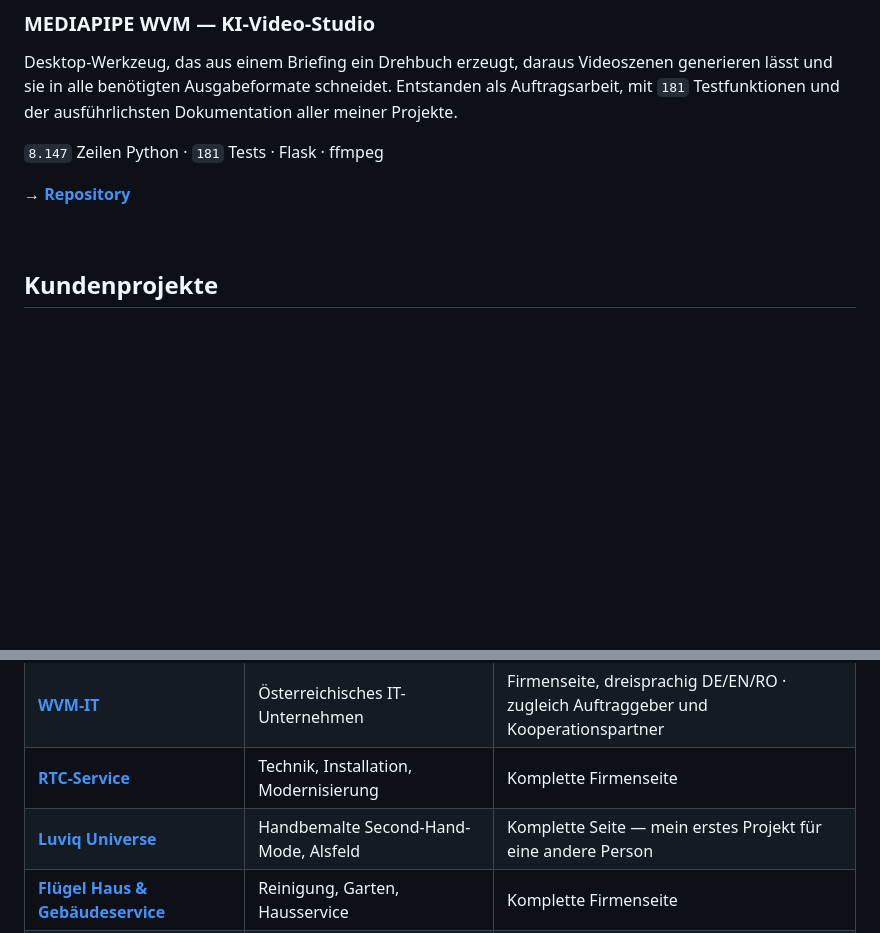
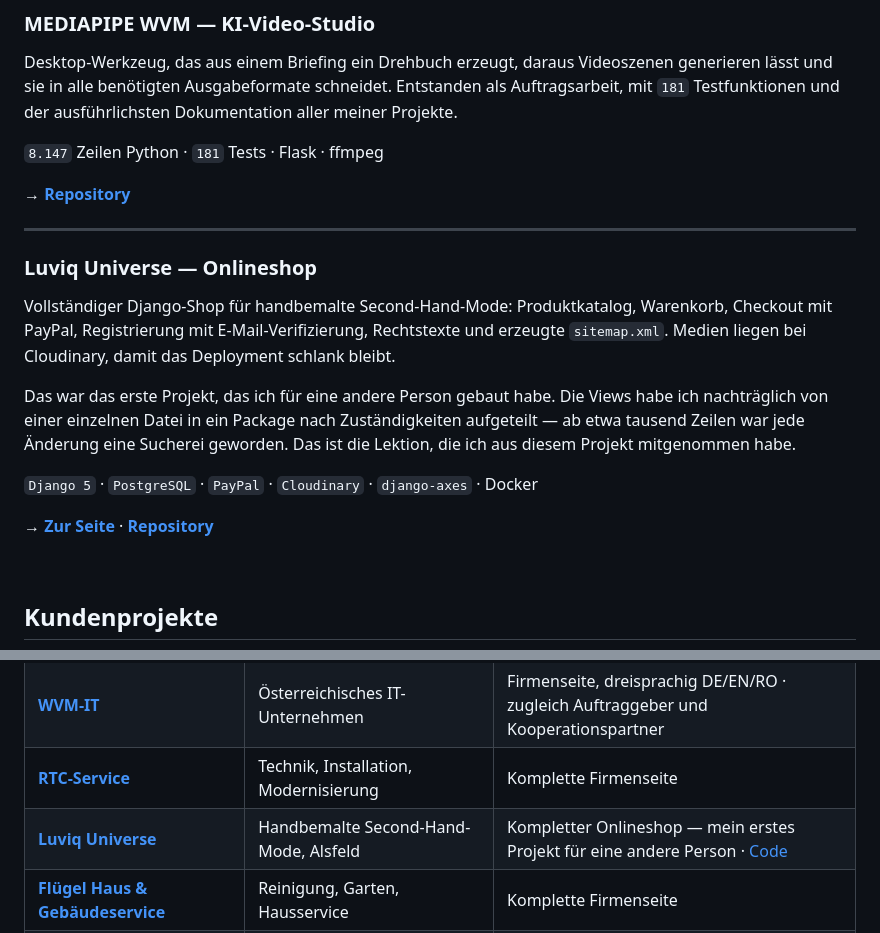
Before and after one commit to BastianScherzinger/BastianScherzinger, a Markdown page: README.md, 2 parts joined by grey strips. Drawn GitHub-style; blank space fills up the shorter version.

Commit message:
docs: Luviq-Onlineshop als Projekt aufgenommen
Repository ist oeffentlich und enthaelt einen vollstaendigen Django-Shop
fuer einen echten Kunden — das staerkste oeffentlich einsehbare Beispiel.

```diff
--- a/README.md
+++ b/README.md
@@ -90,6 +90,18 @@ Desktop-Werkzeug, das aus einem Briefing ein Drehbuch erzeugt, daraus Videoszene
 
 **→ [Repository](https://github.com/BastianScherzinger/mediapipe-wvm)**
 
+---
+
+### Luviq Universe — Onlineshop
+
+Vollständiger Django-Shop für handbemalte Second-Hand-Mode: Produktkatalog, Warenkorb, Checkout mit PayPal, Registrierung mit E-Mail-Verifizierung, Rechtstexte und erzeugte `sitemap.xml`. Medien liegen bei Cloudinary, damit das Deployment schlank bleibt.
+
+Das war das erste Projekt, das ich für eine andere Person gebaut habe. Die Views habe ich nachträglich von einer einzelnen Datei in ein Package nach Zuständigkeiten aufgeteilt — ab etwa tausend Zeilen war jede Änderung eine Sucherei geworden. Das ist die Lektion, die ich aus diesem Projekt mitgenommen habe.
+
+`Django 5` · `PostgreSQL` · `PayPal` · `Cloudinary` · `django-axes` · Docker
+
+**→ [Zur Seite](https://www.luviq-alsfeld.com)** · **[Repository](https://github.com/BastianScherzinger/Webseitemitstripe)**
+
 <br>
 
 ## Kundenprojekte
@@ -101,7 +113,7 @@ Alle Seiten sind live und wurden von mir gebaut — Entwicklung, Deployment, Dom
 | **[Rümpelwerk Mitteldeutschland](https://www.ruempelwerk-mitteldeutschland.de)** | Entrümpelung & Haushaltsauflösungen | Seite, SEO-Betreuung, Google Ads — bringt laufend echte Aufträge |
 | **[WVM-IT](https://www.wvm-it.tech)** | Österreichisches IT-Unternehmen | Firmenseite, dreisprachig DE/EN/RO · zugleich Auftraggeber und Kooperationspartner |
 | **[RTC-Service](https://www.rtc-service.com)** | Technik, Installation, Modernisierung | Komplette Firmenseite |
-| **[Luviq Universe](https://www.luviq-alsfeld.com)** | Handbemalte Second-Hand-Mode, Alsfeld | Komplette Seite — mein erstes Projekt für eine andere Person |
+| **[Luviq Universe](https://www.luviq-alsfeld.com)** | Handbemalte Second-Hand-Mode, Alsfeld | Kompletter Onlineshop — mein erstes Projekt für eine andere Person · [Code](https://github.com/BastianScherzinger/Webseitemitstripe) |
 | **[Flügel Haus & Gebäudeservice](https://www.hg-fluegel.de)** | Reinigung, Garten, Hausservice | Komplette Firmenseite |
 | **[Automobilzentrum Rhein-Neckar](https://rhein-neckar-production.up.railway.app)** | Luxus- und Sportwagenhandel | Django-Neubau mit Video-Showroom |
 | **[PyStore](https://www.pystore.de)** | Mein eigenes Webseiten-Angebot | Django-Multi-App, rund 135 SEO-Stadtseiten |
```
